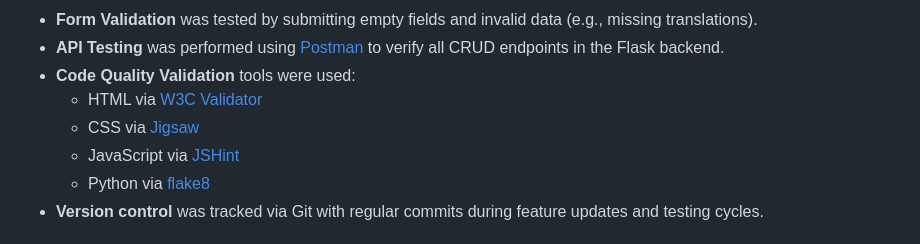
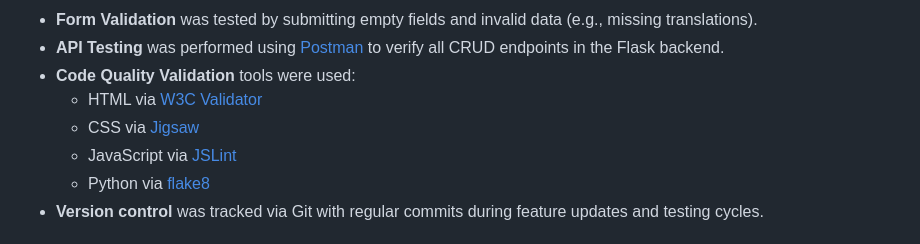
Before and after one commit to TylerRTDev/CI-MSProject3, a Markdown page: TESTING.md, the part around the change. Drawn GitHub-style.

Commit message:
Update TESTING.md incorrect code validation site referenced

```diff
--- a/TESTING.md
+++ b/TESTING.md
@@ -19,7 +19,7 @@ The LingoLink application was tested using a combination of manual testing and e
 - **Code Quality Validation** tools were used:
   - HTML via [W3C Validator](https://validator.w3.org/)
   - CSS via [Jigsaw](https://jigsaw.w3.org/css-validator/)
-  - JavaScript via [JSHint](https://jshint.com/)
+  - JavaScript via [JSLint](https://jslint.com/)
   - Python via [flake8](https://flake8.pycqa.org/)
 - **Version control** was tracked via Git with regular commits during feature updates and testing cycles.
 
```
